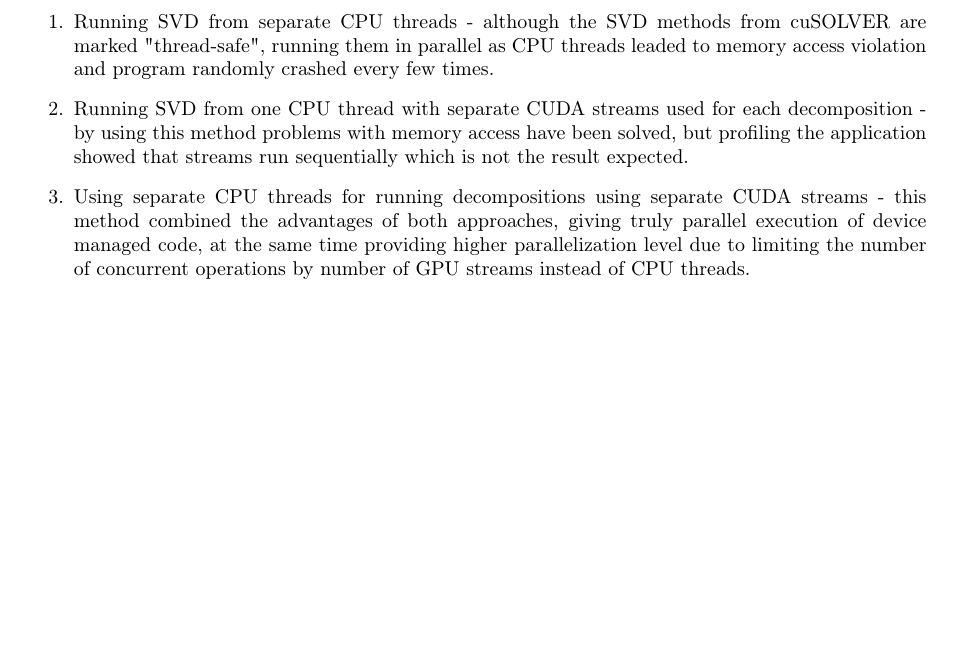
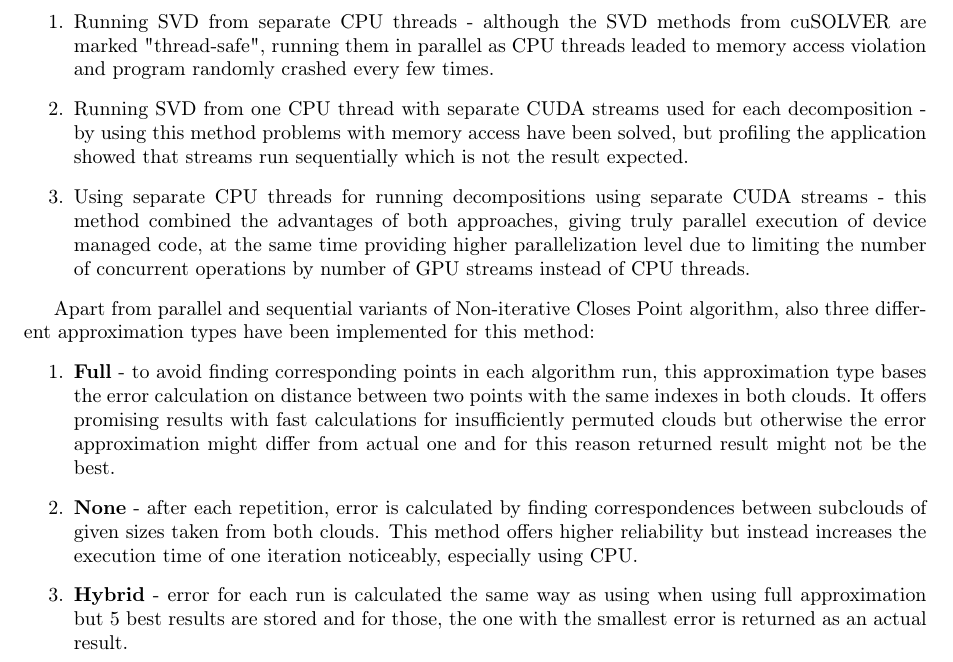
Before and after one commit to Sliwson/cuda-slam, a LaTeX document (doc/documentation.tex): part of page 7 of 28, cut so that both start at the same text, the shorter picture padded with empty space. Compiled offline with pdfLaTeX.

Commit message:
Add description of approximation types for nicp

```diff
--- a/doc/documentation.tex
+++ b/doc/documentation.tex
@@ -190,6 +190,13 @@ The non-iterative algorithm does not offer too many ways to benefit from paralle
 \item Running SVD from separate CPU threads - although the SVD methods from cuSOLVER are marked "thread-safe", running them in parallel as CPU threads leaded to memory access violation and program randomly crashed every few times.
 \item Running SVD from one CPU thread with separate CUDA streams used for each decomposition - by using this method problems with memory access have been solved, but profiling the application showed that streams run sequentially which is not the result expected.
 \item Using separate CPU threads for running decompositions using separate CUDA streams - this method combined the advantages of both approaches, giving truly parallel execution of device managed code, at the same time providing higher parallelization level due to limiting the number of concurrent operations by number of GPU streams instead of CPU threads.
+\end{enumerate}
+
+Apart from parallel and sequential variants of Non-iterative Closes Point algorithm, also three different approximation types have been implemented for this method:
+\begin{enumerate}
+\item \textbf{Full} - to avoid finding corresponding points in each algorithm run, this approximation type bases the error calculation on distance between two points with the same indexes in both clouds. It offers promising results with fast calculations for insufficiently permuted clouds but otherwise the error approximation might differ from actual one and for this reason returned result might not be the best.
+\item \textbf{None} - after each repetition, error is calculated by finding correspondences between subclouds of given sizes taken from both clouds. This method offers higher reliability but instead increases the execution time of one iteration noticeably, especially using CPU.
+\item \textbf{Hybrid} - error for each run is calculated the same way as using when using full approximation but 5 best results are stored and for those, the one with the smallest error is returned as an actual result.
 \end{enumerate}
 
 \subsection{Coherent point drift}
```
